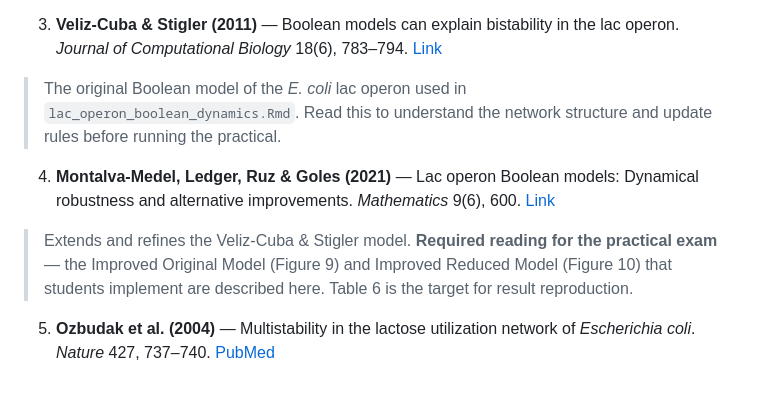
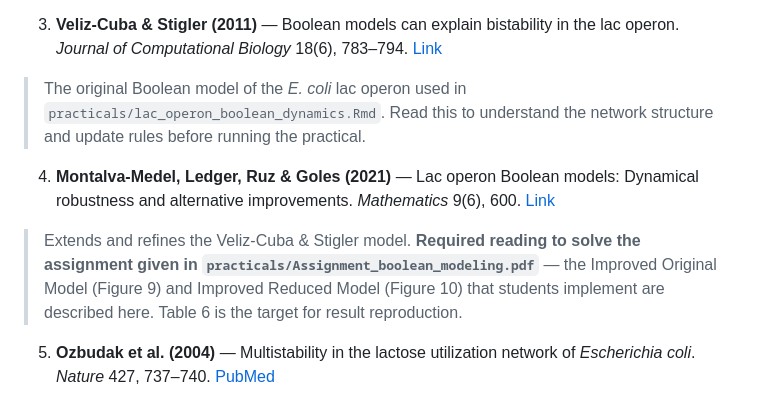
Before and after one commit to shraddhapuntambekar/Boolean-Modeling-Biology-MSc-2026, a Markdown page: resources/references.md, the part around the change. Rendered like a GitHub page.

```diff
--- a/resources/references.md
+++ b/resources/references.md
@@ -17,11 +17,11 @@ These are the primary research papers directly relevant to the lecture and pract
 
 3. **Veliz-Cuba & Stigler (2011)** — Boolean models can explain bistability in the lac operon. *Journal of Computational Biology* 18(6), 783–794.
 [Link](https://journals.sagepub.com/doi/abs/10.1089/cmb.2011.0031)
-> The original Boolean model of the *E. coli* lac operon used in `lac_operon_boolean_dynamics.Rmd`. Read this to understand the network structure and update rules before running the practical.
+> The original Boolean model of the *E. coli* lac operon used in `practicals/lac_operon_boolean_dynamics.Rmd`. Read this to understand the network structure and update rules before running the practical.
 
 4. **Montalva-Medel, Ledger, Ruz & Goles (2021)** — Lac operon Boolean models: Dynamical robustness and alternative improvements. *Mathematics* 9(6), 600.
 [Link](https://www.mdpi.com/2227-7390/9/6/600)
-> Extends and refines the Veliz-Cuba & Stigler model. **Required reading for the practical exam** — the Improved Original Model (Figure 9) and Improved Reduced Model (Figure 10) that students implement are described here. Table 6 is the target for result reproduction.
+> Extends and refines the Veliz-Cuba & Stigler model. **Required reading to solve the assignment given in `practicals/Assignment_boolean_modeling.pdf`** — the Improved Original Model (Figure 9) and Improved Reduced Model (Figure 10) that students implement are described here. Table 6 is the target for result reproduction.
 
 5. **Ozbudak et al. (2004)** — Multistability in the lactose utilization network of *Escherichia coli*. *Nature* 427, 737–740.
 [PubMed](https://www.ncbi.nlm.nih.gov/pubmed/14973486)
```
